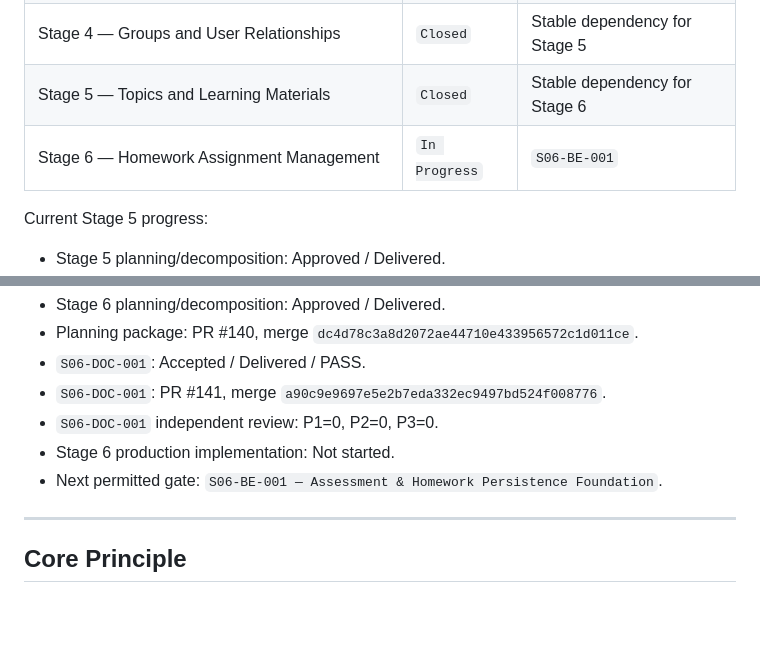
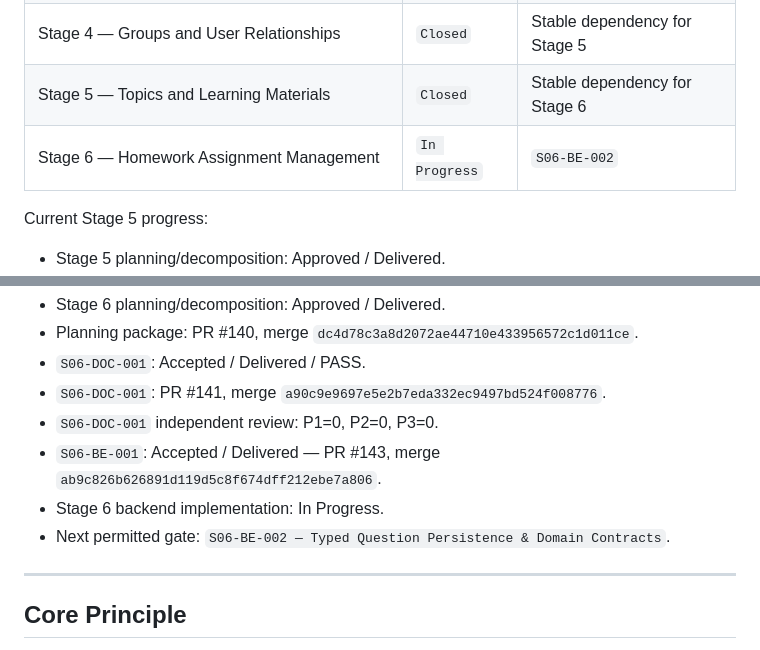
Before and after one commit to Shoxrux2017/testlabuz, a Markdown page: tasks/README.md, 2 parts joined by grey strips. Rendered like a GitHub page; blank space fills up the shorter version.

Commit message:
docs(stage6): record s06-be-001 delivery

```diff
--- a/tasks/README.md
+++ b/tasks/README.md
@@ -793,7 +793,7 @@ Workflow v3 governs new Stage 5+ work only.
 | Stage 3 — Institution Administration and User Management | `Closed` | Historical |
 | Stage 4 — Groups and User Relationships | `Closed` | Stable dependency for Stage 5 |
 | Stage 5 — Topics and Learning Materials | `Closed` | Stable dependency for Stage 6 |
-| Stage 6 — Homework Assignment Management | `In Progress` | `S06-BE-001` |
+| Stage 6 — Homework Assignment Management | `In Progress` | `S06-BE-002` |
 
 Current Stage 5 progress:
 
@@ -833,9 +833,11 @@ Current Stage 6 progress:
 - `S06-DOC-001`: PR #141,
   merge `a90c9e9697e5e2b7eda332ec9497bd524f008776`.
 - `S06-DOC-001` independent review: P1=0, P2=0, P3=0.
-- Stage 6 production implementation: Not started.
+- `S06-BE-001`: Accepted / Delivered — PR #143,
+  merge `ab9c826b626891d119d5c8f674dff212ebe7a806`.
+- Stage 6 backend implementation: In Progress.
 - Next permitted gate:
-  `S06-BE-001 — Assessment & Homework Persistence Foundation`.
+  `S06-BE-002 — Typed Question Persistence & Domain Contracts`.
 
 ---
 
```
Also changed, not shown: tasks/STAGE_06_TASK_INDEX.md (+19 -15 lines), 1 other file.
